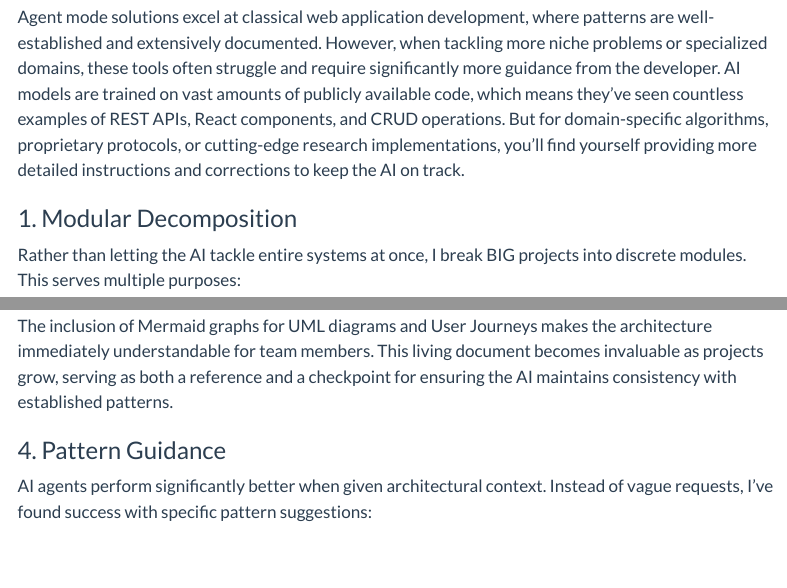
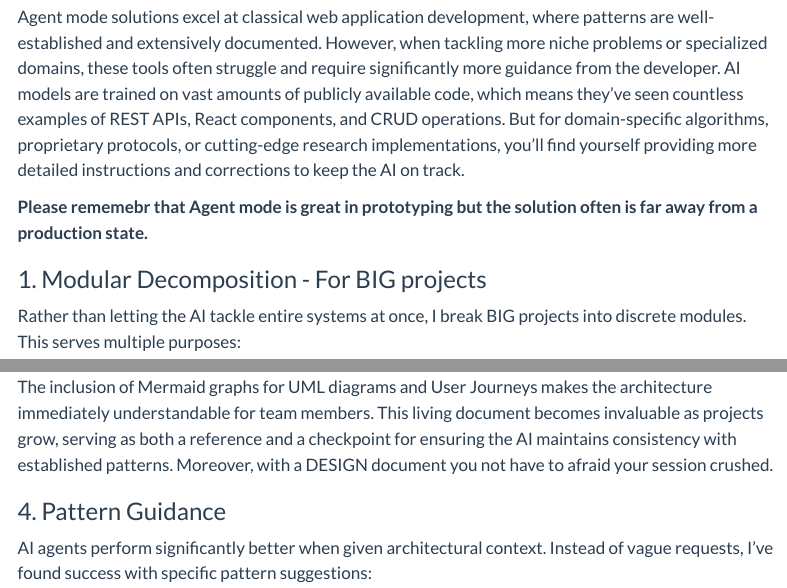
Before and after one commit to Polkas/polkas.github.io, a Quarto document (posts/vibe/index.qmd): the page in a window 1100 px wide, from 1420 px down, and a second part further down, joined at a grey line. Rendered offline with R 4.5, knitr and Pandoc in place of Quarto, with nearby package versions; menus at the side of the page are left out.

Commit message:
Update index.qmd

```diff
--- a/posts/vibe/index.qmd
+++ b/posts/vibe/index.qmd
@@ -37,7 +37,9 @@ Through extensive experimentation with GitHub Copilot's agent mode, I've develop
 Agent mode solutions excel at classical web application development, where patterns are well-established and extensively documented. However, when tackling more niche problems or specialized domains, these tools often struggle and require significantly more guidance from the developer.
 AI models are trained on vast amounts of publicly available code, which means they've seen countless examples of REST APIs, React components, and CRUD operations. But for domain-specific algorithms, proprietary protocols, or cutting-edge research implementations, you'll find yourself providing more detailed instructions and corrections to keep the AI on track.
 
-### 1. Modular Decomposition
+**Please rememebr that Agent mode is great in prototyping but the solution often is far away from a production state.**
+
+### 1. Modular Decomposition - For BIG projects
 
 Rather than letting the AI tackle entire systems at once, I break BIG projects into discrete modules. This serves multiple purposes:
 
@@ -64,6 +66,7 @@ I maintain a `DESIGN.md` file that serves as the single source of truth for arch
 > "Based on what we just implemented, please update the DESIGN.md file to reflect the current architecture, including the new module and its interactions. Include Mermaid diagrams for the UML and User Journey."
 
 The inclusion of Mermaid graphs for UML diagrams and User Journeys makes the architecture immediately understandable for team members. This living document becomes invaluable as projects grow, serving as both a reference and a checkpoint for ensuring the AI maintains consistency with established patterns.
+Moreover, with a DESIGN document you not have to afraid your session crushed.
 
 ### 4. Pattern Guidance
 
```
